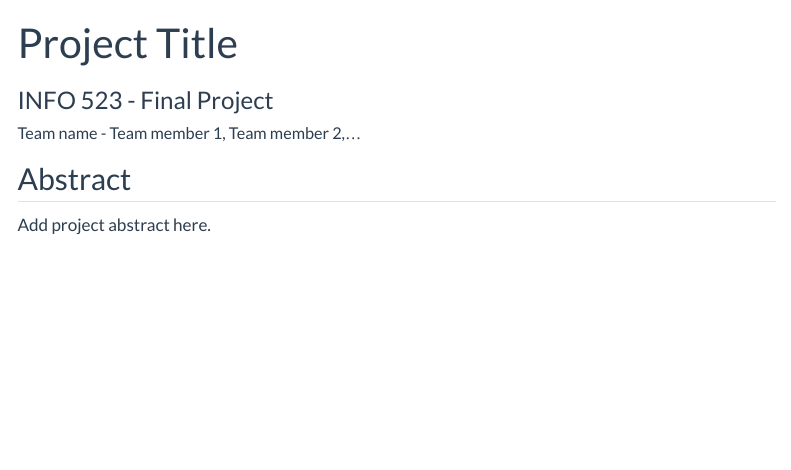
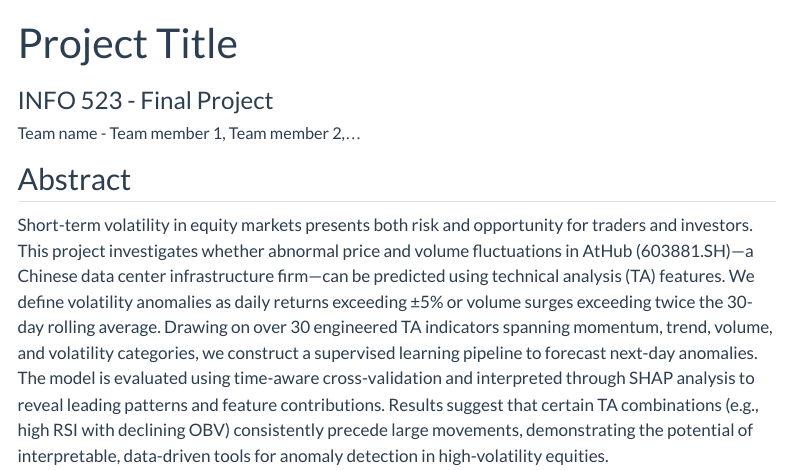
Before and after one commit to INFO-523-SU25/final-project-zhu, a Quarto document (index.qmd): the page in a window 1100 px wide, from its top. Rendered offline with R 4.5, knitr and Pandoc in place of Quarto, with nearby package versions; menus at the side of the page are left out.

Commit message:
Write Abstract in index.qmd

```diff
--- a/index.qmd
+++ b/index.qmd
@@ -17,7 +17,5 @@ execute:
   echo: false
 jupyter: python3
 ---
-
 ## Abstract
-
-Add project abstract here.
+Short-term volatility in equity markets presents both risk and opportunity for traders and investors. This project investigates whether abnormal price and volume fluctuations in AtHub (603881.SH)—a Chinese data center infrastructure firm—can be predicted using technical analysis (TA) features. We define volatility anomalies as daily returns exceeding ±5% or volume surges exceeding twice the 30-day rolling average. Drawing on over 30 engineered TA indicators spanning momentum, trend, volume, and volatility categories, we construct a supervised learning pipeline to forecast next-day anomalies. The model is evaluated using time-aware cross-validation and interpreted through SHAP analysis to reveal leading patterns and feature contributions. Results suggest that certain TA combinations (e.g., high RSI with declining OBV) consistently precede large movements, demonstrating the potential of interpretable, data-driven tools for anomaly detection in high-volatility equities.
```
